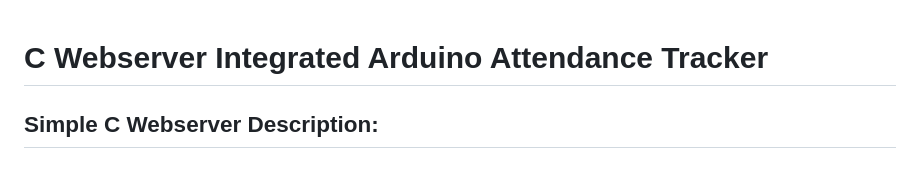
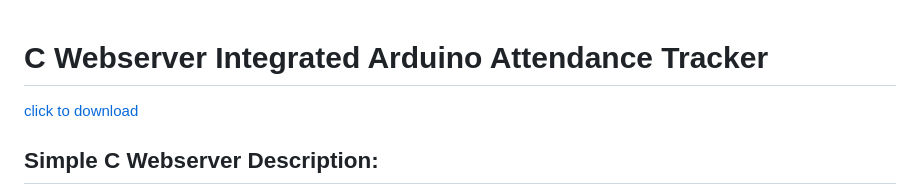
Before and after one commit to EricNohara/Webserver-Integrated-Arduino-Attendance-Tracker, a Markdown page: README.md, the part around the change. Drawn GitHub-style.

```diff
--- a/README.md
+++ b/README.md
@@ -1,4 +1,6 @@
 # C Webserver Integrated Arduino Attendance Tracker
+
+[click to download](../demo)
 
 ## Simple C Webserver Description:
 
```
